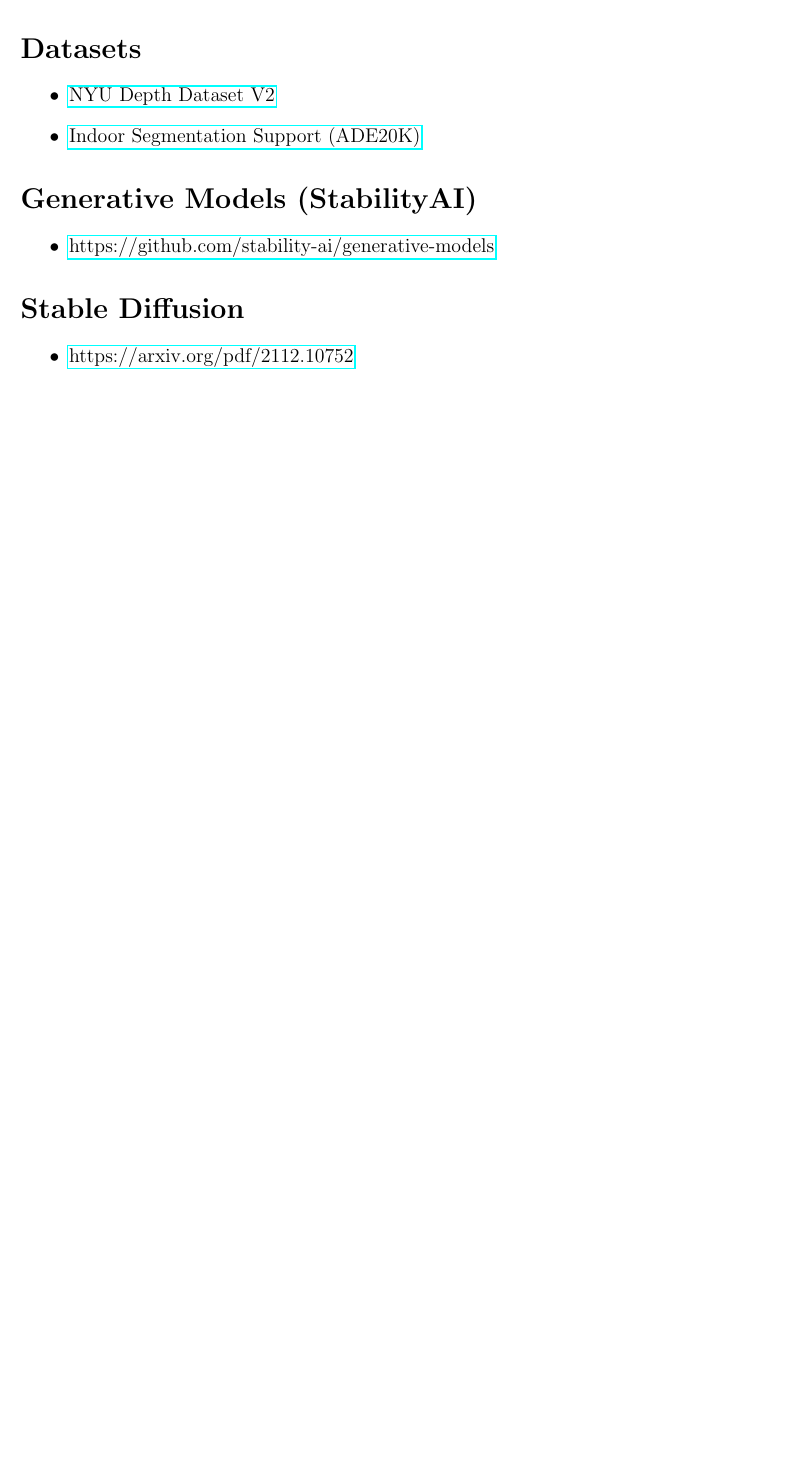
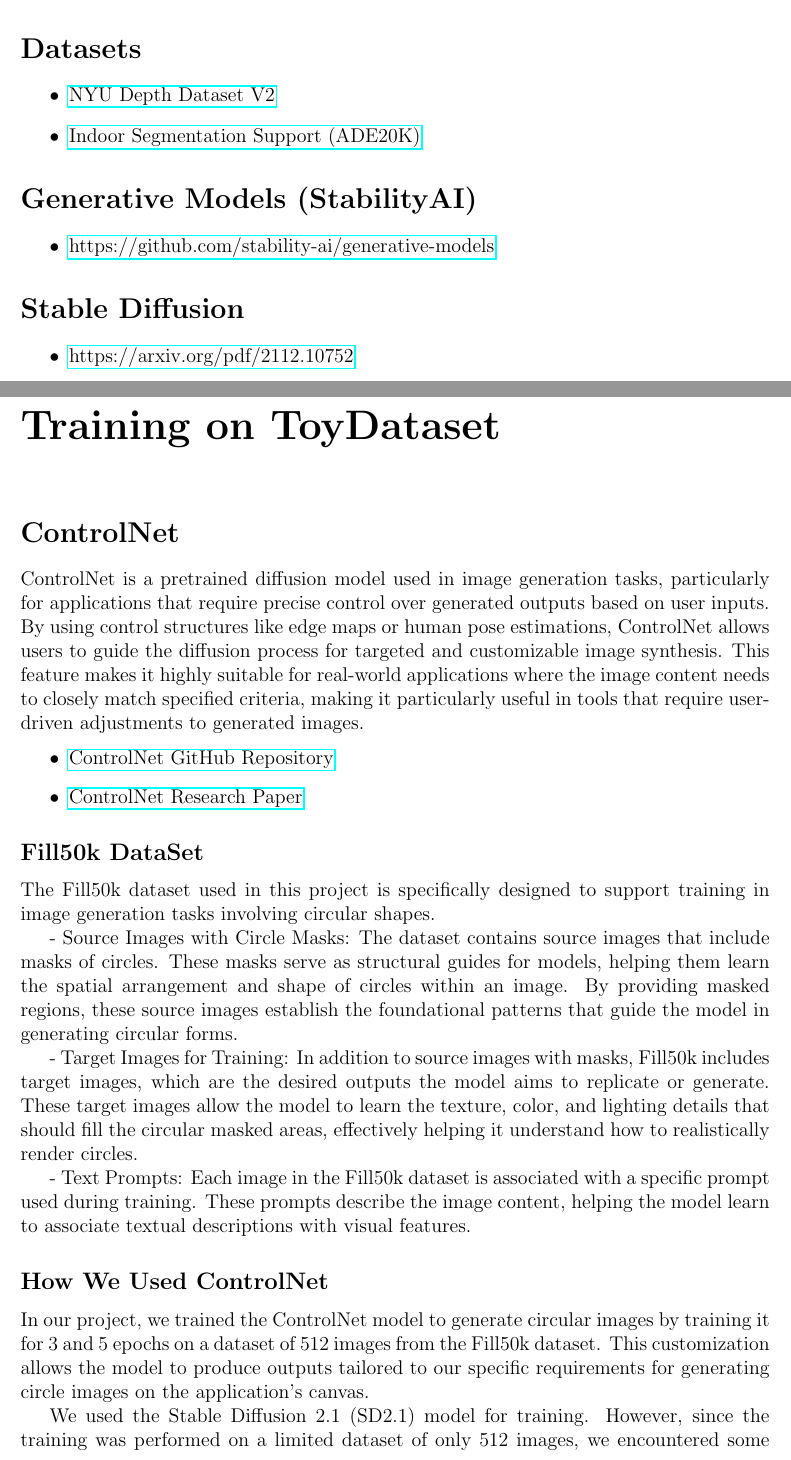
Before and after one commit to RoscaMitrut/SD-DataAugmentation, a LaTeX thesis (AIStuff/docs/raport.tex): part of page 3 of 3 before the commit and two parts of pages 3 and 4 of 6 after it, the two joined at a grey line, cut so that both start at the same text, the shorter picture padded with empty space. Compiled offline with pdfLaTeX.

Commit message:
updated raport

```diff
--- a/AIStuff/docs/raport.tex
+++ b/AIStuff/docs/raport.tex
@@ -2,6 +2,7 @@
 \usepackage[utf8]{inputenc}
 \usepackage{hyperref}
 \usepackage{geometry}
+\usepackage{graphicx}
 \geometry{a4paper, margin=1in}
 
 \title{lorem ipsum \\ \large MIRPR Stable Diffusion Project}
@@ -61,3 +62,27 @@
     \item \href{https://arxiv.org/pdf/2112.10752}{https://arxiv.org/pdf/2112.10752}
 \end{itemize}
 
+
+\chapter*{Training on ToyDataset}
+
+\section*{ControlNet}
+ControlNet is a pretrained diffusion model used in image generation tasks, particularly for applications that require precise control over generated outputs based on user inputs. By using control structures like edge maps or human pose estimations, ControlNet allows users to guide the diffusion process for targeted and customizable image synthesis. This feature makes it highly suitable for real-world applications where the image content needs to closely match specified criteria, making it particularly useful in tools that require user-driven adjustments to generated images.
+\begin{itemize}
+    \item \href{https://github.com/lllyasviel/ControlNet}{ControlNet GitHub Repository}
+    \item \href{https://arxiv.org/pdf/2302.05543}{ControlNet Research Paper}
+\end{itemize}
+
+\subsection*{Fill50k DataSet}
+
+The Fill50k dataset used in this project is specifically designed to support training in image generation tasks involving circular shapes.
+
+- Source Images with Circle Masks: The dataset contains source images that include masks of circles. These masks serve as structural guides for models, helping them learn the spatial arrangement and shape of circles within an image. By providing masked regions, these source images establish the foundational patterns that guide the model in generating circular forms.
+
+- Target Images for Training: In addition to source images with masks, Fill50k includes target images, which are the desired outputs the model aims to replicate or generate. These target images allow the model to learn the texture, color, and lighting details that should fill the circular masked areas, effectively helping it understand how to realistically render circles.
+
+- Text Prompts: Each image in the Fill50k dataset is associated with a specific prompt used during training. These prompts describe the image content, helping the model learn to associate textual descriptions with visual features.
+
+\subsection*{How We Used ControlNet}
+In our project, we trained the ControlNet model to generate circular images by training it for 3 and 5 epochs on a dataset of 512 images from the Fill50k dataset. This customization allows the model to produce outputs tailored to our specific requirements for generating circle images on the application’s canvas.
+
+We used the Stable Diffusion 2.1 (SD2.1) model for training. However, since the training was performed on a limited dataset of only 512 images, we encountered some inconsistencies in the generated images. Specifically, although the model was trained to generate circular images based on a prompt, the textures in the background of the generated images did not always match those found in the training data (example: Figure2). This issue arose because the limited size and diversity of the training dataset resulted in insufficient generalization of background textures for the same prompts. Despite this, the model was able to capture the core features, such as shapes and structures, while the textures varied depending on the context of the input.
```
Also changed, not shown: AIStuff/README.md, AIStuff/docs/t1e0.png (added), AIStuff/docs/t1e2.png (added), AIStuff/docs/raport.tex (15 more changed lines).
